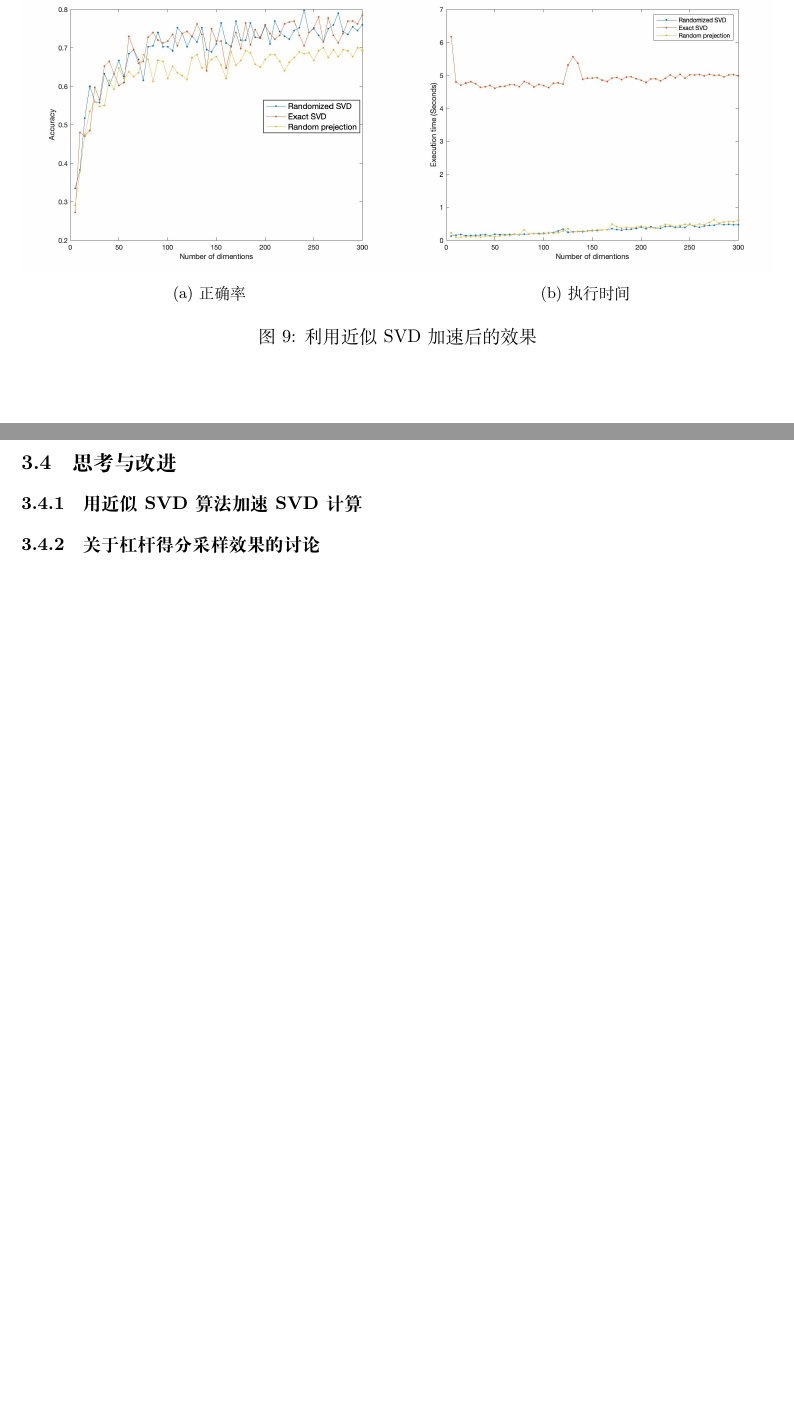
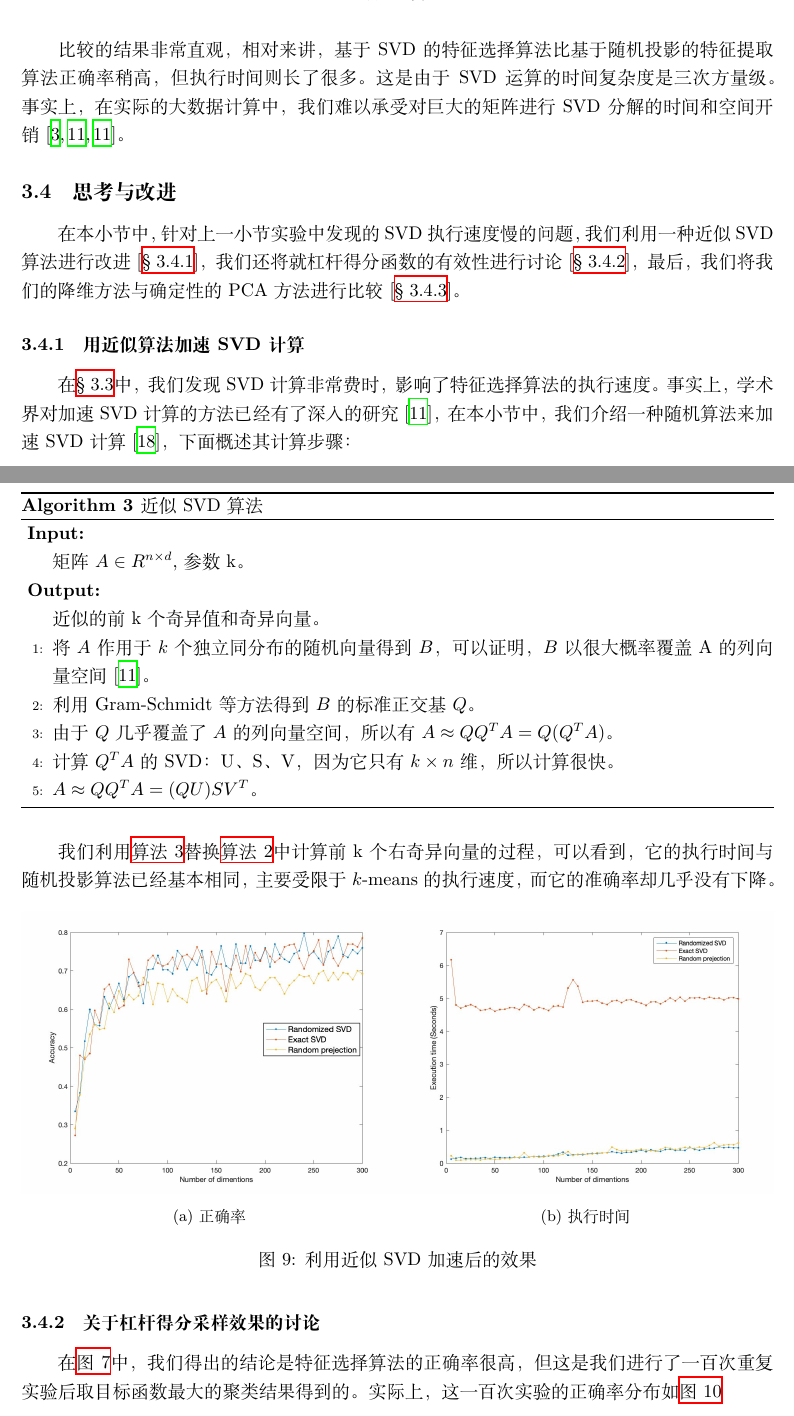
Before and after one commit to fandahao17/K-means-with-dimension-reduction, a LaTeX document (report/report.tex): two parts of pages 14 and 15 of 16 before the commit and two parts of pages 14 and 15 of 17 after it, joined at a grey line, cut at the place of the change, the shorter picture padded with empty space. Compiled offline with XeLaTeX.

Commit message:
WIP: Add some improvements

```diff
--- a/report/report.tex
+++ b/report/report.tex
@@ -15,6 +15,10 @@
 % Define the section symbol
 \renewcommand{\sectionautorefname}{\S}
 \renewcommand{\subsectionautorefname}{\S}
+\renewcommand{\subsubsectionautorefname}{\S}
+\renewcommand{\figureautorefname}{图}
+\renewcommand{\theoremautorefname}{定理}
+\newcommand{\algorithmautorefname}{算法}
 \geometry{left=3.17cm,right=3.17cm,top=2.54cm,bottom=2.54cm}
 
 \title{用于$k$-means聚类的降维方法研究}
@@ -488,10 +501,40 @@
             \caption{两种降维算法的比较}
             \label{fig:cmp}
         \end{figure}
+
+        比较的结果非常直观，相对来讲，基于SVD的特征选择算法比基于随机投影的特征提取算法正确率
+        稍高，但执行时间则长了很多。这是由于SVD运算的时间复杂度是三次方量级。事实上，在实际的
+        大数据计算中，我们难以承受对巨大的矩阵进行SVD分解的时间和空间开销\cite{blum2020foundations,halko2011finding,halko2011finding}。
+
     \subsection{思考与改进}
+    在本小节中，针对上一小节实验中发现的SVD执行速度慢的问题，我们利用一种近似SVD算法进行改进[\autoref{sec:appsvd}]，
+    我们还将就杠杆得分函数的有效性进行讨论[\autoref{sec:lsdis}]，最后，我们将我们的降维方法与确定性的
+    PCA方法进行比较[\autoref{sec:cmppca}]。
 
-    \subsubsection{用近似SVD算法加速SVD计算}
-        \begin{figure}
+    \subsubsection{用近似算法加速SVD计算}
+    \label{sec:appsvd}
+    在\autoref{sec:svdexp}中，我们发现SVD计算非常费时，影响了特征选择算法的执行速度。
+    事实上，学术界对加速SVD计算的方法已经有了深入的研究\cite{halko2011finding}，在本小节中，我们介绍一种
+    随机算法来加速SVD计算\cite{szlam2014implementation}，下面概述其计算步骤：
+    \begin{algorithm}[H]
+    \caption{近似SVD算法}
+    \label{redsvd}
+        \begin{algorithmic}[1] %这个1 表示每一行都显示数字
+        \REQUIRE ~~\\ %算法的输入参数：Input
+            矩阵 $ A \in R^{n \times d}$, 参数k。
+        \ENSURE ~~\\ %算法的输出：Output
+            近似的前k个奇异值和奇异向量。
+        \STATE 将$A$作用于$k$个独立同分布的随机向量得到$B$，可以证明，$B$以很大概率覆盖A的列向量空间\cite{halko2011finding}。
+        \STATE 利用Gram-Schmidt等方法得到$B$的标准正交基$Q$。
+        \STATE 由于$Q$几乎覆盖了$A$的列向量空间，所以有$A \approx Q Q^T A = Q (Q^T A)$。
+        \STATE 计算$Q^T A$的SVD：U、S、V，因为它只有$k \times n$维，所以计算很快。
+        \STATE $A \approx Q Q^T A = (QU) S V^T$。
+        \end{algorithmic}
+    \end{algorithm}
+
+    我们利用\autoref{redsvd}替换\autoref{SVD}中计算前k个右奇异向量的过程，可以看到，它的执行时间
+    与随机投影算法已经基本相同，主要受限于$k$-means的执行速度，而它的准确率却几乎没有下降。
+    \begin{figure}[H]
         \centering
         \begin{subfigure}{.5\textwidth}
             \centering
@@ -509,4 +552,6 @@
 
 
     \subsubsection{关于杠杆得分采样效果的讨论}
-        \begin{figure}
+    \label{sec:lsdis}
+    在\autoref{fig:nipsp}中，我们得出的结论是特征选择算法的正确率很高，但这是
+    我们进行了一百次重复实验后取目标函数最大的聚类结果得到的。实际上，这一百次实验的正确率分布如\autoref{fig:rescale}
```
Also changed, not shown: report/ref.bib (+10 -0 lines), report/report.tex (37 more changed lines). Lines whose indentation alone changed are shown as unchanged.
